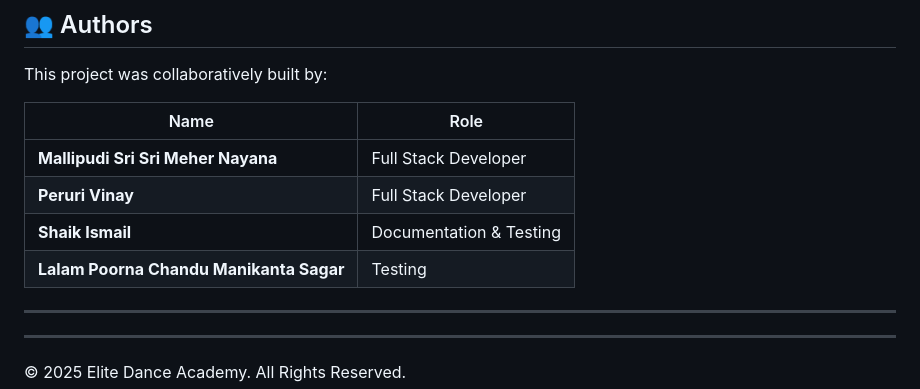
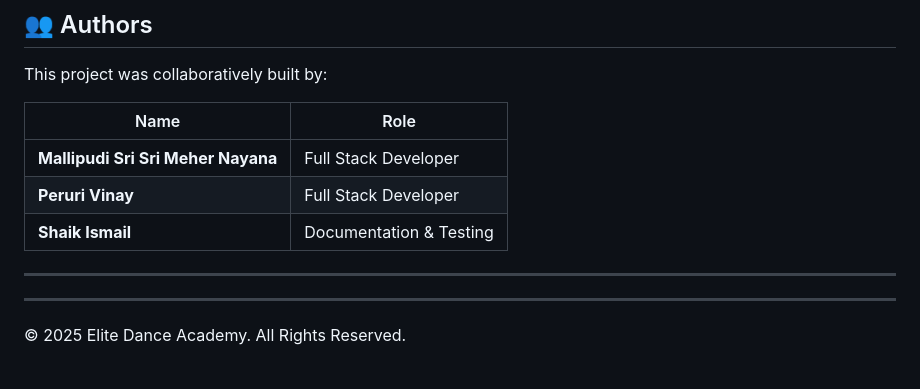
Before and after one commit to 24A31A05EH/DANCE-ACADEMY-IN-A-CITY, a Markdown page: README.md, the part around the change. Rendered like a GitHub page; blank space fills up the shorter version.

```diff
--- a/README.md
+++ b/README.md
@@ -166,7 +166,6 @@ This project was collaboratively built by:
 | **Mallipudi Sri Sri Meher Nayana** | Full Stack Developer |
 | **Peruri Vinay** | Full Stack Developer |
 | **Shaik Ismail** | Documentation & Testing |
-| **Lalam Poorna Chandu Manikanta Sagar** | Testing |
 
 ---
 
```
